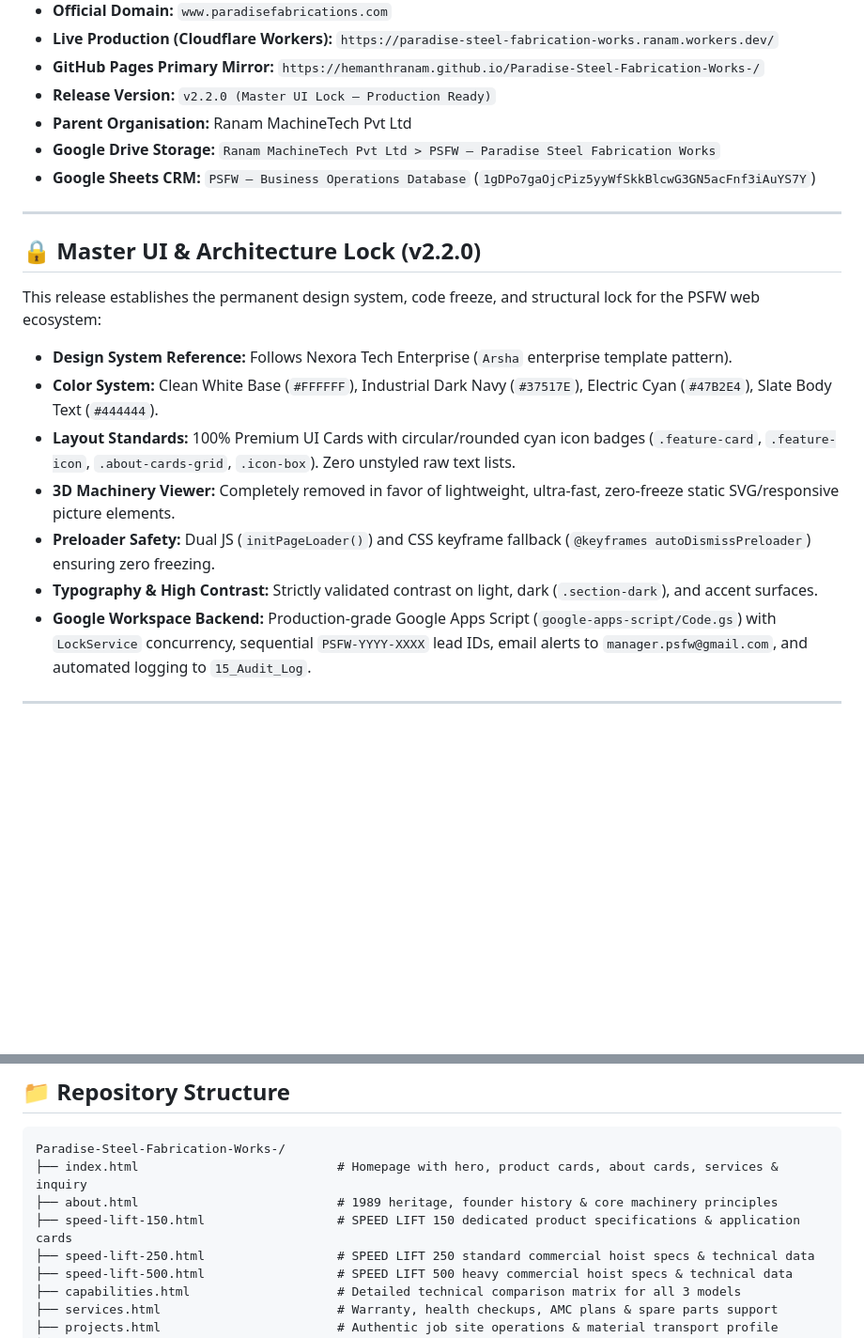
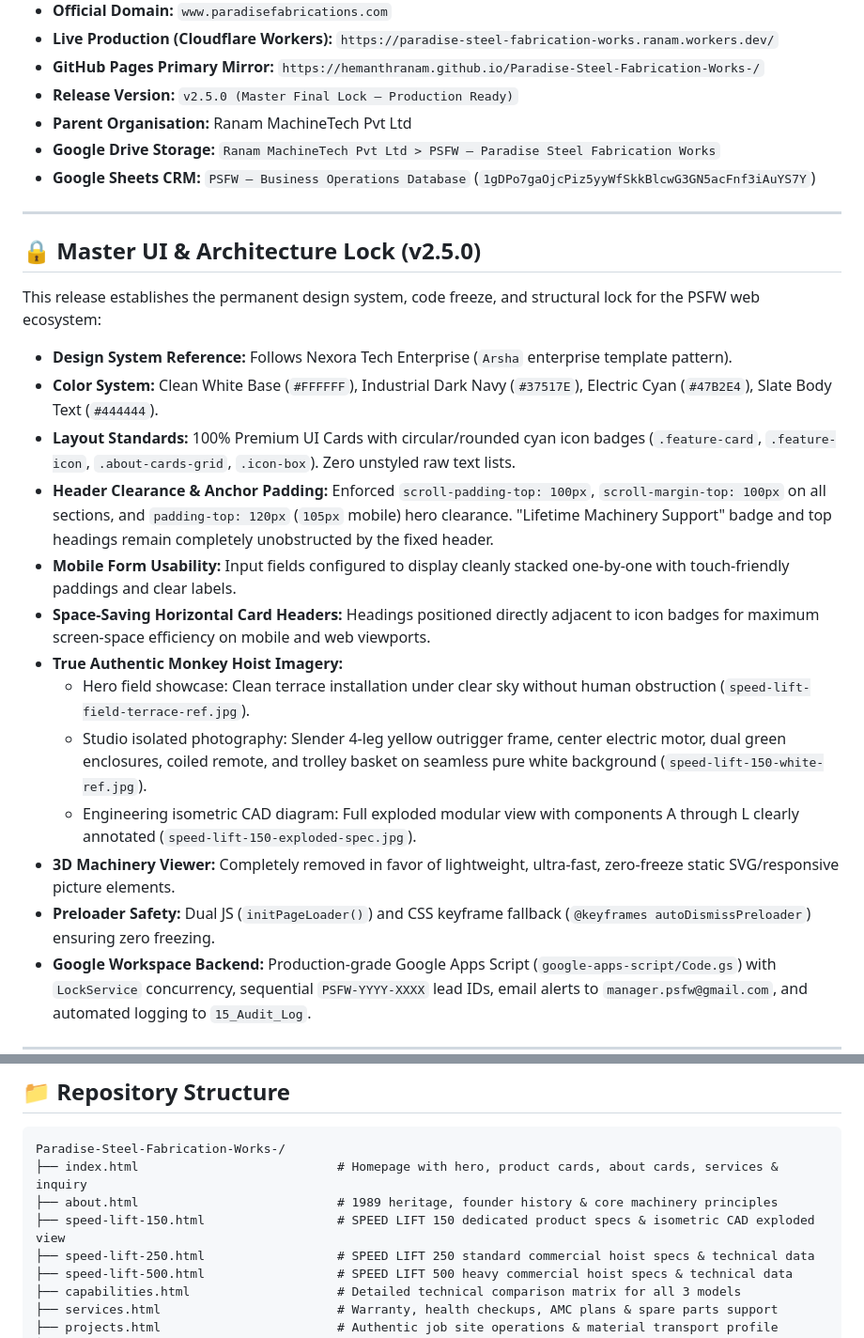
Before and after one commit to hemanthranam/Paradise-Steel-Fabrication-Works-, a Markdown page: README.md, 2 parts joined by grey strips. Shown at 94% size. GitHub-like rendering; blank space fills up the shorter version.

Commit message:
docs: seal master final lock v2.5.0 with authentic imagery, mobile forms, and Google Drive specifications

```diff
--- a/README.md
+++ b/README.md
@@ -20,22 +20,28 @@ Official digital platform and lead capture system for **Paradise Steel Fabricati
 - **Official Domain:** `www.paradisefabrications.com`
 - **Live Production (Cloudflare Workers):** `https://paradise-steel-fabrication-works.ranam.workers.dev/`
 - **GitHub Pages Primary Mirror:** `https://hemanthranam.github.io/Paradise-Steel-Fabrication-Works-/`
-- **Release Version:** `v2.2.0 (Master UI Lock — Production Ready)`
+- **Release Version:** `v2.5.0 (Master Final Lock — Production Ready)`
 - **Parent Organisation:** Ranam MachineTech Pvt Ltd
 - **Google Drive Storage:** `Ranam MachineTech Pvt Ltd > PSFW — Paradise Steel Fabrication Works`
 - **Google Sheets CRM:** `PSFW — Business Operations Database` (`1gDPo7gaOjcPiz5yyWfSkkBlcwG3GN5acFnf3iAuYS7Y`)
 
 ---
 
-## 🔒 Master UI & Architecture Lock (v2.2.0)
+## 🔒 Master UI & Architecture Lock (v2.5.0)
 
 This release establishes the permanent design system, code freeze, and structural lock for the PSFW web ecosystem:
 - **Design System Reference:** Follows Nexora Tech Enterprise (`Arsha` enterprise template pattern).
 - **Color System:** Clean White Base (`#FFFFFF`), Industrial Dark Navy (`#37517E`), Electric Cyan (`#47B2E4`), Slate Body Text (`#444444`).
 - **Layout Standards:** 100% Premium UI Cards with circular/rounded cyan icon badges (`.feature-card`, `.feature-icon`, `.about-cards-grid`, `.icon-box`). Zero unstyled raw text lists.
+- **Header Clearance & Anchor Padding:** Enforced `scroll-padding-top: 100px`, `scroll-margin-top: 100px` on all sections, and `padding-top: 120px` (`105px` mobile) hero clearance. "Lifetime Machinery Support" badge and top headings remain completely unobstructed by the fixed header.
+- **Mobile Form Usability:** Input fields configured to display cleanly stacked one-by-one with touch-friendly paddings and clear labels.
+- **Space-Saving Horizontal Card Headers:** Headings positioned directly adjacent to icon badges for maximum screen-space efficiency on mobile and web viewports.
+- **True Authentic Monkey Hoist Imagery:**
+  - Hero field showcase: Clean terrace installation under clear sky without human obstruction (`speed-lift-field-terrace-ref.jpg`).
+  - Studio isolated photography: Slender 4-leg yellow outrigger frame, center electric motor, dual green enclosures, coiled remote, and trolley basket on seamless pure white background (`speed-lift-150-white-ref.jpg`).
+  - Engineering isometric CAD diagram: Full exploded modular view with components A through L clearly annotated (`speed-lift-150-exploded-spec.jpg`).
 - **3D Machinery Viewer:** Completely removed in favor of lightweight, ultra-fast, zero-freeze static SVG/responsive picture elements.
 - **Preloader Safety:** Dual JS (`initPageLoader()`) and CSS keyframe fallback (`@keyframes autoDismissPreloader`) ensuring zero freezing.
-- **Typography & High Contrast:** Strictly validated contrast on light, dark (`.section-dark`), and accent surfaces.
 - **Google Workspace Backend:** Production-grade Google Apps Script (`google-apps-script/Code.gs`) with `LockService` concurrency, sequential `PSFW-YYYY-XXXX` lead IDs, email alerts to `manager.psfw@gmail.com`, and automated logging to `15_Audit_Log`.
 
 ---
@@ -66,7 +72,7 @@ This release establishes the permanent design system, code freeze, and structura
 Paradise-Steel-Fabrication-Works-/
 ├── index.html                           # Homepage with hero, product cards, about cards, services & inquiry
 ├── about.html                           # 1989 heritage, founder history & core machinery principles
-├── speed-lift-150.html                  # SPEED LIFT 150 dedicated product specifications & application cards
+├── speed-lift-150.html                  # SPEED LIFT 150 dedicated product specs & isometric CAD exploded view
 ├── speed-lift-250.html                  # SPEED LIFT 250 standard commercial hoist specs & technical data
 ├── speed-lift-500.html                  # SPEED LIFT 500 heavy commercial hoist specs & technical data
 ├── capabilities.html                    # Detailed technical comparison matrix for all 3 models
```
Also changed, not shown: other parts of README.md (+9 -6 lines).
